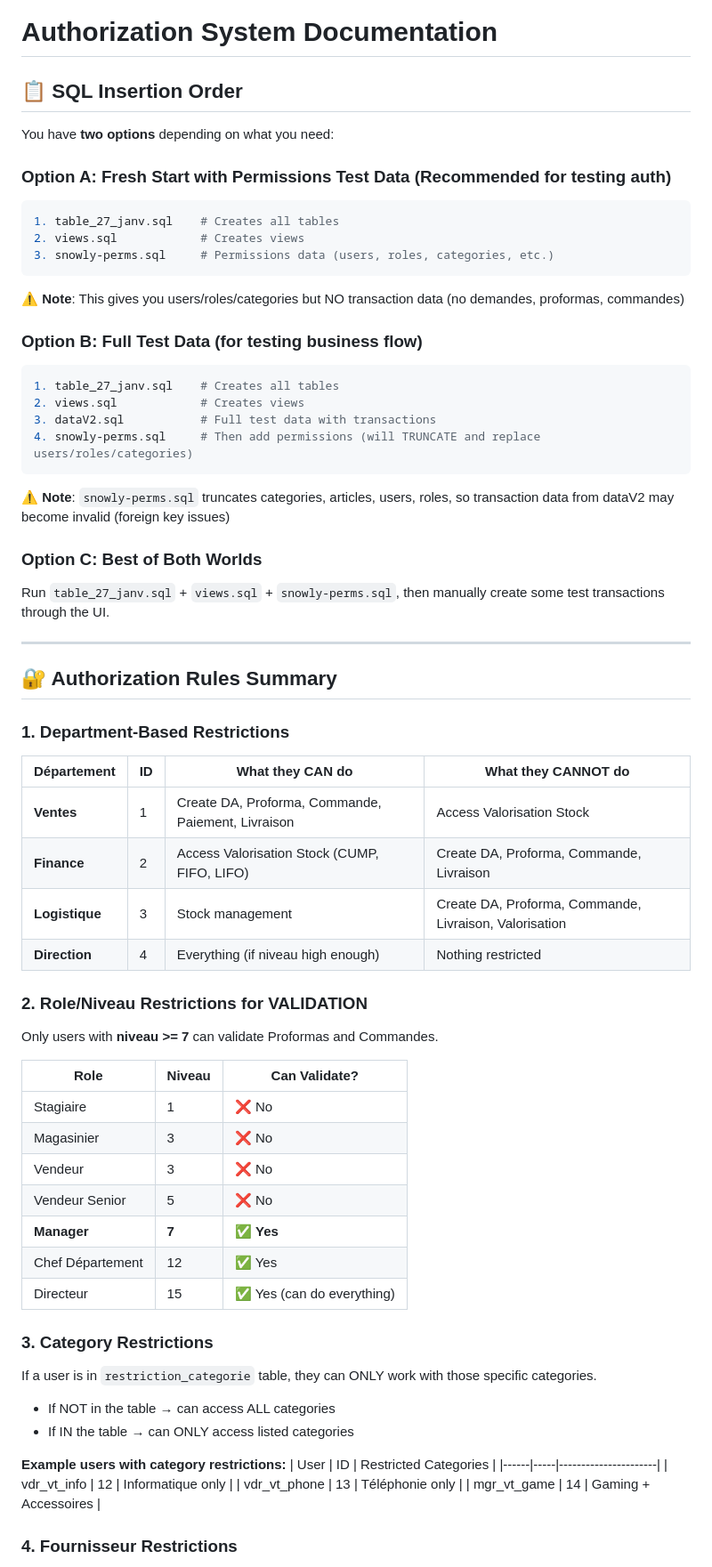
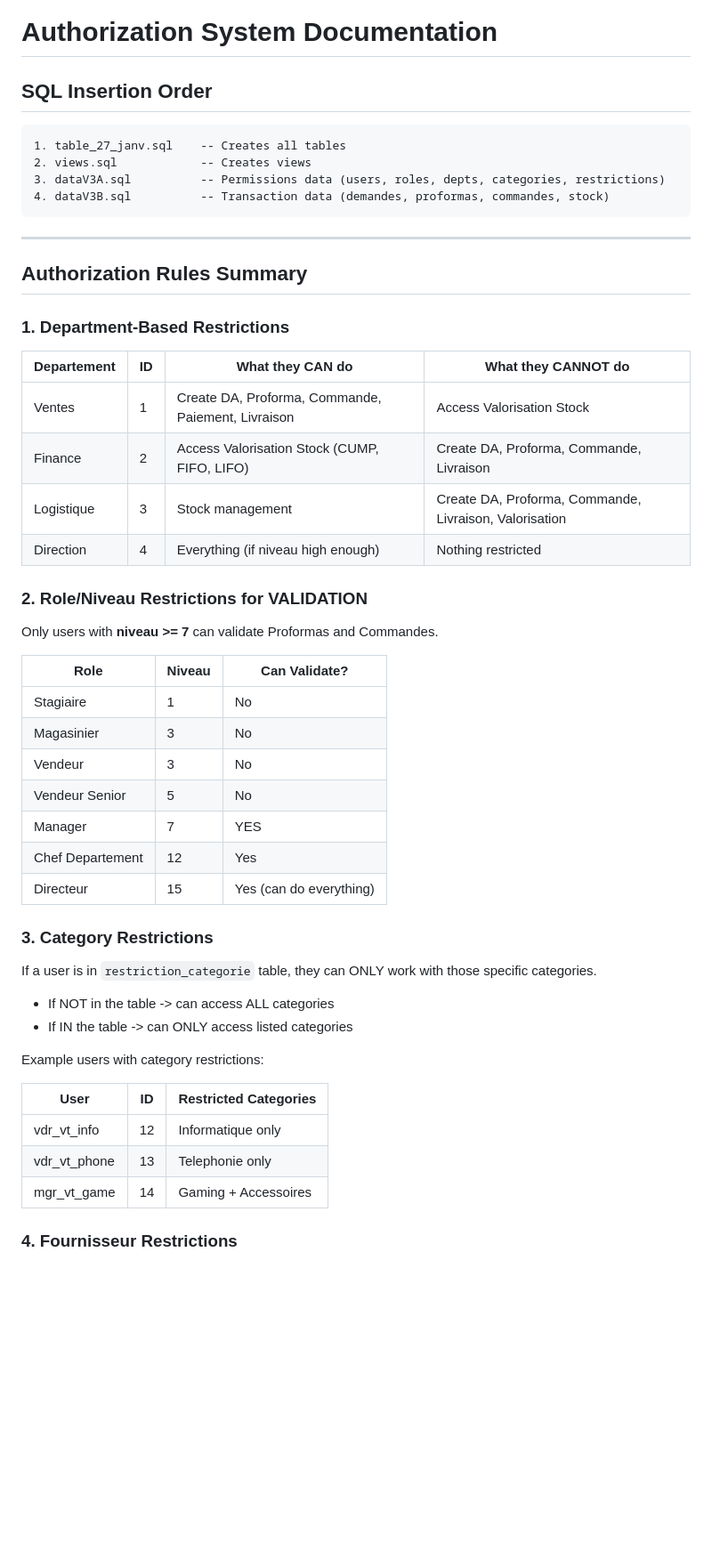
Before and after one commit to Tsialone/gestion_AV, a Markdown page: _notes/authorization-guide.md, the part around one of its changes. Shown at 89% size. Rendered like a GitHub page; blank space fills up the shorter version.

````diff
--- a/_notes/authorization-guide.md
+++ b/_notes/authorization-guide.md
@@ -1,41 +1,26 @@
 # Authorization System Documentation
 
-## 📋 SQL Insertion Order
+## SQL Insertion Order
 
-You have **two options** depending on what you need:
-
-### Option A: Fresh Start with Permissions Test Data (Recommended for testing auth)
-```bash
-1. table_27_janv.sql    # Creates all tables
-2. views.sql            # Creates views
-3. snowly-perms.sql     # Permissions data (users, roles, categories, etc.)
 ```
-⚠️ **Note**: This gives you users/roles/categories but NO transaction data (no demandes, proformas, commandes)
-
-### Option B: Full Test Data (for testing business flow)
-```bash
-1. table_27_janv.sql    # Creates all tables
-2. views.sql            # Creates views
-3. dataV2.sql           # Full test data with transactions
-4. snowly-perms.sql     # Then add permissions (will TRUNCATE and replace users/roles/categories)
+1. table_27_janv.sql    -- Creates all tables
+2. views.sql            -- Creates views
+3. dataV3A.sql          -- Permissions data (users, roles, depts, categories, restrictions)
+4. dataV3B.sql          -- Transaction data (demandes, proformas, commandes, stock)
 ```
-⚠️ **Note**: `snowly-perms.sql` truncates categories, articles, users, roles, so transaction data from dataV2 may become invalid (foreign key issues)
-
-### Option C: Best of Both Worlds
-Run `table_27_janv.sql` + `views.sql` + `snowly-perms.sql`, then manually create some test transactions through the UI.
 
 ---
 
-## 🔐 Authorization Rules Summary
+## Authorization Rules Summary
 
 ### 1. Department-Based Restrictions
 
-| Département | ID | What they CAN do | What they CANNOT do |
-|------------|-----|------------------|---------------------|
-| **Ventes** | 1 | Create DA, Proforma, Commande, Paiement, Livraison | Access Valorisation Stock |
-| **Finance** | 2 | Access Valorisation Stock (CUMP, FIFO, LIFO) | Create DA, Proforma, Commande, Livraison |
-| **Logistique** | 3 | Stock management | Create DA, Proforma, Commande, Livraison, Valorisation |
-| **Direction** | 4 | Everything (if niveau high enough) | Nothing restricted |
+| Departement | ID | What they CAN do | What they CANNOT do |
+|-------------|-----|------------------|---------------------|
+| Ventes | 1 | Create DA, Proforma, Commande, Paiement, Livraison | Access Valorisation Stock |
+| Finance | 2 | Access Valorisation Stock (CUMP, FIFO, LIFO) | Create DA, Proforma, Commande, Livraison |
+| Logistique | 3 | Stock management | Create DA, Proforma, Commande, Livraison, Valorisation |
+| Direction | 4 | Everything (if niveau high enough) | Nothing restricted |
 
 ### 2. Role/Niveau Restrictions for VALIDATION
 
@@ -43,25 +28,26 @@ Only users with **niveau >= 7** can validate Proformas and Commandes.
 
 | Role | Niveau | Can Validate? |
 |------|--------|---------------|
-| Stagiaire | 1 | ❌ No |
-| Magasinier | 3 | ❌ No |
-| Vendeur | 3 | ❌ No |
-| Vendeur Senior | 5 | ❌ No |
-| **Manager** | **7** | ✅ **Yes** |
-| Chef Département | 12 | ✅ Yes |
-| Directeur | 15 | ✅ Yes (can do everything) |
+| Stagiaire | 1 | No |
+| Magasinier | 3 | No |
+| Vendeur | 3 | No |
+| Vendeur Senior | 5 | No |
+| Manager | 7 | YES |
+| Chef Departement | 12 | Yes |
+| Directeur | 15 | Yes (can do everything) |
 
 ### 3. Category Restrictions
 
 If a user is in `restriction_categorie` table, they can ONLY work with those specific categories.
-- If NOT in the table → can access ALL categories
-- If IN the table → can ONLY access listed categories
+- If NOT in the table -> can access ALL categories
+- If IN the table -> can ONLY access listed categories
 
-**Example users with category restrictions:**
+Example users with category restrictions:
+
 | User | ID | Restricted Categories |
 |------|-----|----------------------|
 | vdr_vt_info | 12 | Informatique only |
-| vdr_vt_phone | 13 | Téléphonie only |
+| vdr_vt_phone | 13 | Telephonie only |
 | mgr_vt_game | 14 | Gaming + Accessoires |
 
 ### 4. Fournisseur Restrictions
````
Also changed, not shown: other parts of _notes/authorization-guide.md (+38 -38 lines).
